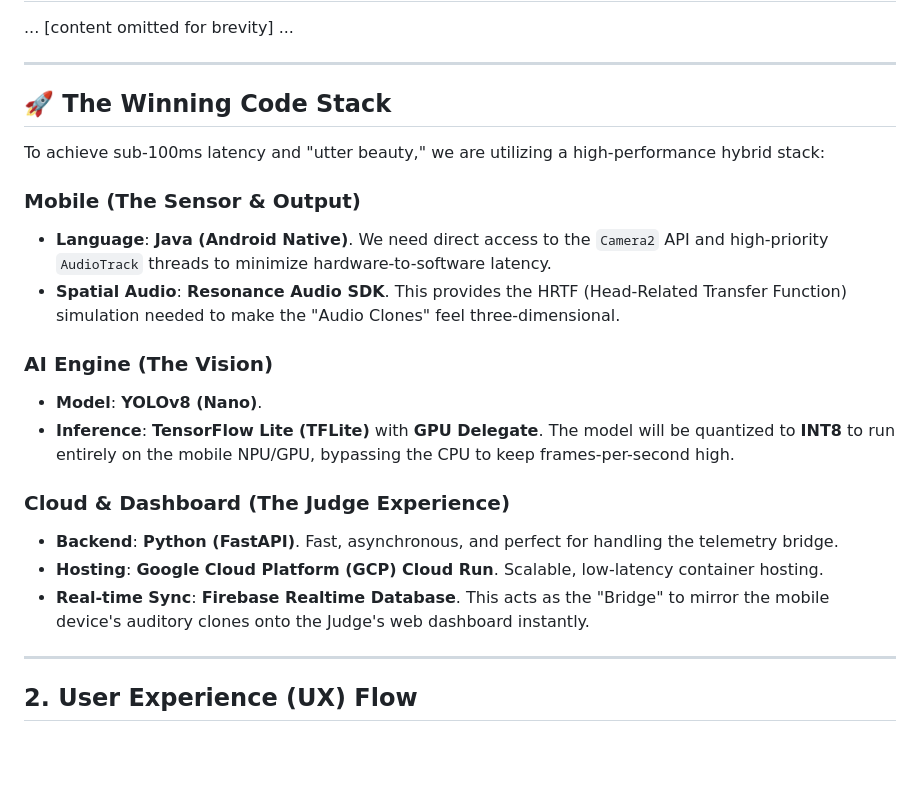
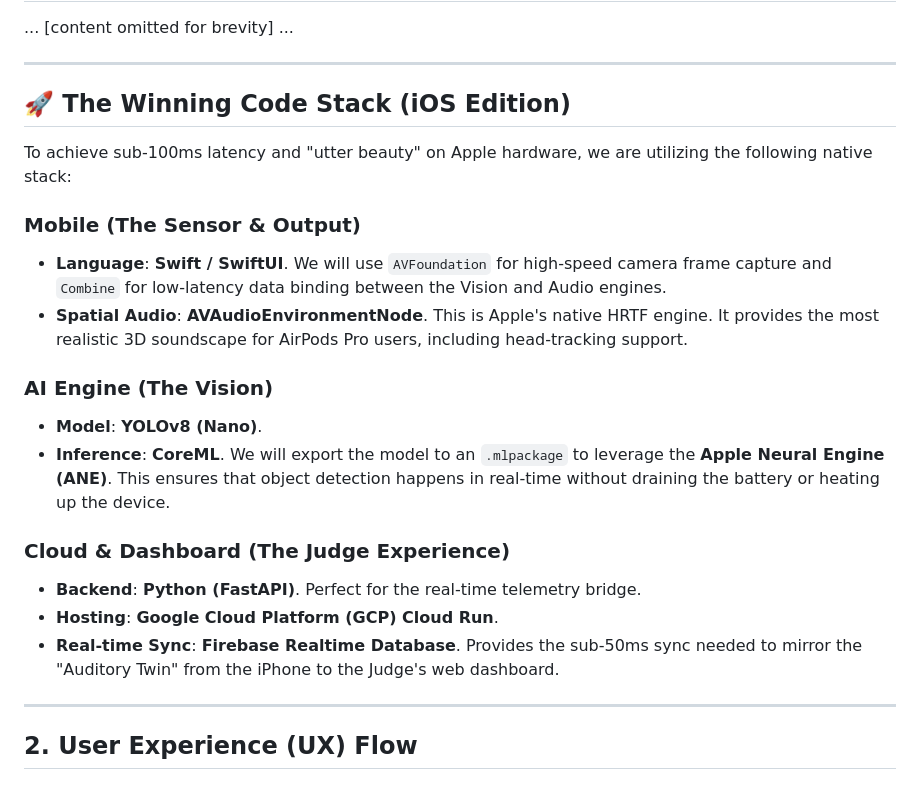
Before and after one commit to Subset28/BlindGuy, a Markdown page: PRD.md, the part around the change. Drawn GitHub-style; blank space fills up the shorter version.

Commit message:
Docs: Pivoted stack to iOS (Swift/CoreML/AVFoundation)

```diff
--- a/PRD.md
+++ b/PRD.md
@@ -11,22 +11,22 @@
 
 ---
 
-## 🚀 The Winning Code Stack
+## 🚀 The Winning Code Stack (iOS Edition)
 
-To achieve sub-100ms latency and "utter beauty," we are utilizing a high-performance hybrid stack:
+To achieve sub-100ms latency and "utter beauty" on Apple hardware, we are utilizing the following native stack:
 
 ### **Mobile (The Sensor & Output)**
-- **Language**: **Java (Android Native)**. We need direct access to the `Camera2` API and high-priority `AudioTrack` threads to minimize hardware-to-software latency.
-- **Spatial Audio**: **Resonance Audio SDK**. This provides the HRTF (Head-Related Transfer Function) simulation needed to make the "Audio Clones" feel three-dimensional.
+- **Language**: **Swift / SwiftUI**. We will use `AVFoundation` for high-speed camera frame capture and `Combine` for low-latency data binding between the Vision and Audio engines.
+- **Spatial Audio**: **AVAudioEnvironmentNode**. This is Apple's native HRTF engine. It provides the most realistic 3D soundscape for AirPods Pro users, including head-tracking support.
 
 ### **AI Engine (The Vision)**
 - **Model**: **YOLOv8 (Nano)**.
-- **Inference**: **TensorFlow Lite (TFLite)** with **GPU Delegate**. The model will be quantized to **INT8** to run entirely on the mobile NPU/GPU, bypassing the CPU to keep frames-per-second high.
+- **Inference**: **CoreML**. We will export the model to an `.mlpackage` to leverage the **Apple Neural Engine (ANE)**. This ensures that object detection happens in real-time without draining the battery or heating up the device.
 
 ### **Cloud & Dashboard (The Judge Experience)**
-- **Backend**: **Python (FastAPI)**. Fast, asynchronous, and perfect for handling the telemetry bridge.
-- **Hosting**: **Google Cloud Platform (GCP) Cloud Run**. Scalable, low-latency container hosting.
-- **Real-time Sync**: **Firebase Realtime Database**. This acts as the "Bridge" to mirror the mobile device's auditory clones onto the Judge's web dashboard instantly.
+- **Backend**: **Python (FastAPI)**. Perfect for the real-time telemetry bridge.
+- **Hosting**: **Google Cloud Platform (GCP) Cloud Run**.
+- **Real-time Sync**: **Firebase Realtime Database**. Provides the sub-50ms sync needed to mirror the "Auditory Twin" from the iPhone to the Judge's web dashboard.
 
 ---
 
```
